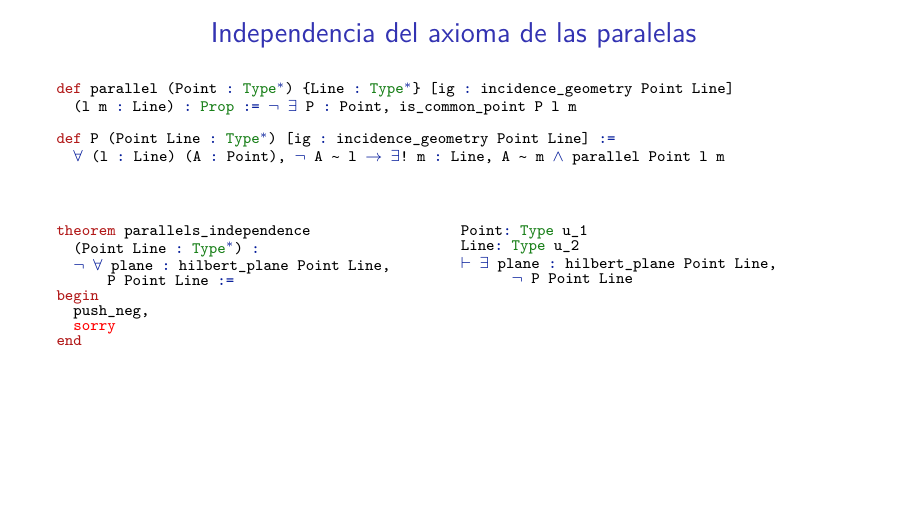
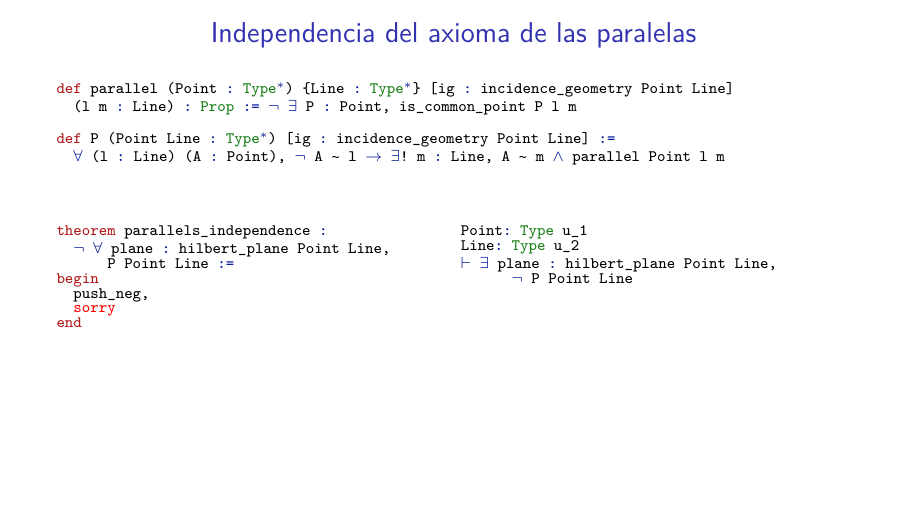
Before and after one commit to haztecaso/euclidean-geometry-lean, LaTeX slides (memoria/presentacion.tex): page 58 of 63. Compiled offline with pdfLaTeX.

Commit message:
Simplificando enunciado independencia paralelas

```diff
--- a/memoria/presentacion.tex
+++ b/memoria/presentacion.tex
@@ -211,8 +210,7 @@ Line: Type u_2
 
 	\begin{multicols}{2}
 		\begin{lstlisting}
-     theorem parallels_independence
-       (Point Line : Type*) :
+     theorem parallels_independence :
        ¬ ∀ plane : hilbert_plane Point Line,
            P Point Line :=
      begin
```
Also changed, not shown: memoria/presentacion.tex (3 more changed lines).
